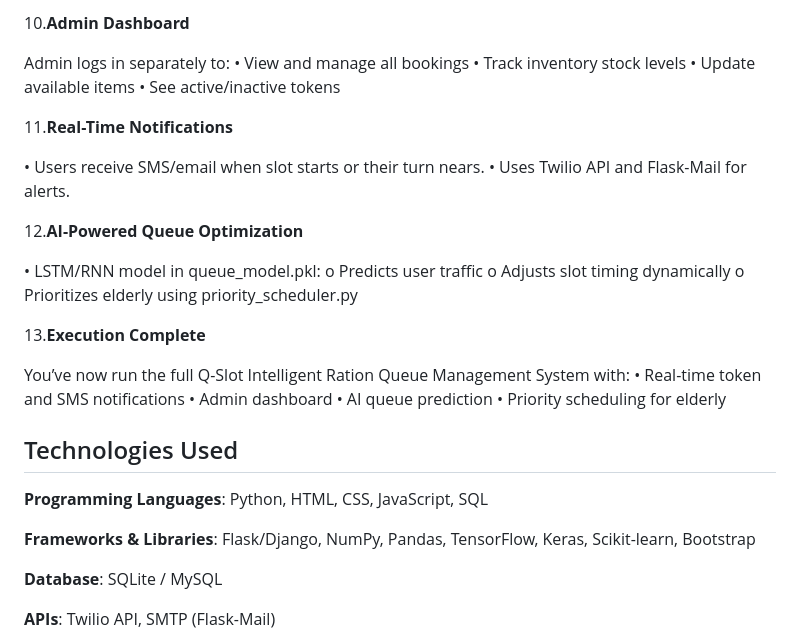
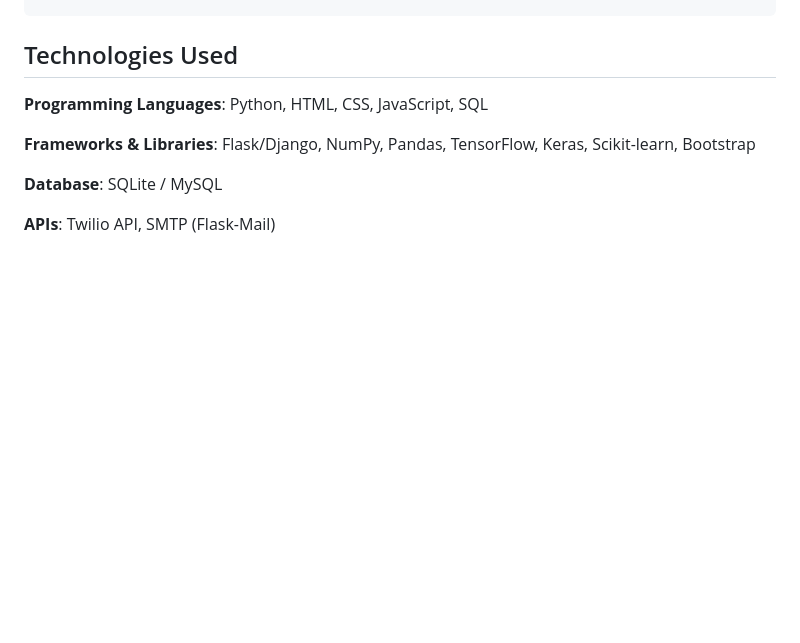
Before and after one commit to Sanjay9923/Q-Slot-Intelligent-Ration-Queue-Management-System, a Markdown page: README.md, the part around the change printed below. Drawn GitHub-style; blank space fills up the shorter version.

````diff
--- a/README.md
+++ b/README.md
@@ -175,30 +149,4 @@ http://127.0.0.1:5000/
-10.**Admin Dashboard**
-
-Admin logs in separately to:
-•	View and manage all bookings
-•	Track inventory stock levels
-•	Update available items
-•	See active/inactive tokens
-
-11.**Real-Time Notifications**
-
-•	Users receive SMS/email when slot starts or their turn nears.
-•	Uses Twilio API and Flask-Mail for alerts.
-
-12.**AI-Powered Queue Optimization**
-
-•	LSTM/RNN model in queue_model.pkl:
-o	Predicts user traffic
-o	Adjusts slot timing dynamically
-o	Prioritizes elderly using priority_scheduler.py
-
-13.**Execution Complete**
-
-You’ve now run the full Q-Slot Intelligent Ration Queue Management System with:
-•	Real-time token and SMS notifications
-•	Admin dashboard
-•	AI queue prediction
-•	Priority scheduling for elderly
+```
 
 
 ## Technologies Used
````
Also changed, not shown: other parts of README.md (+49 -75 lines).
